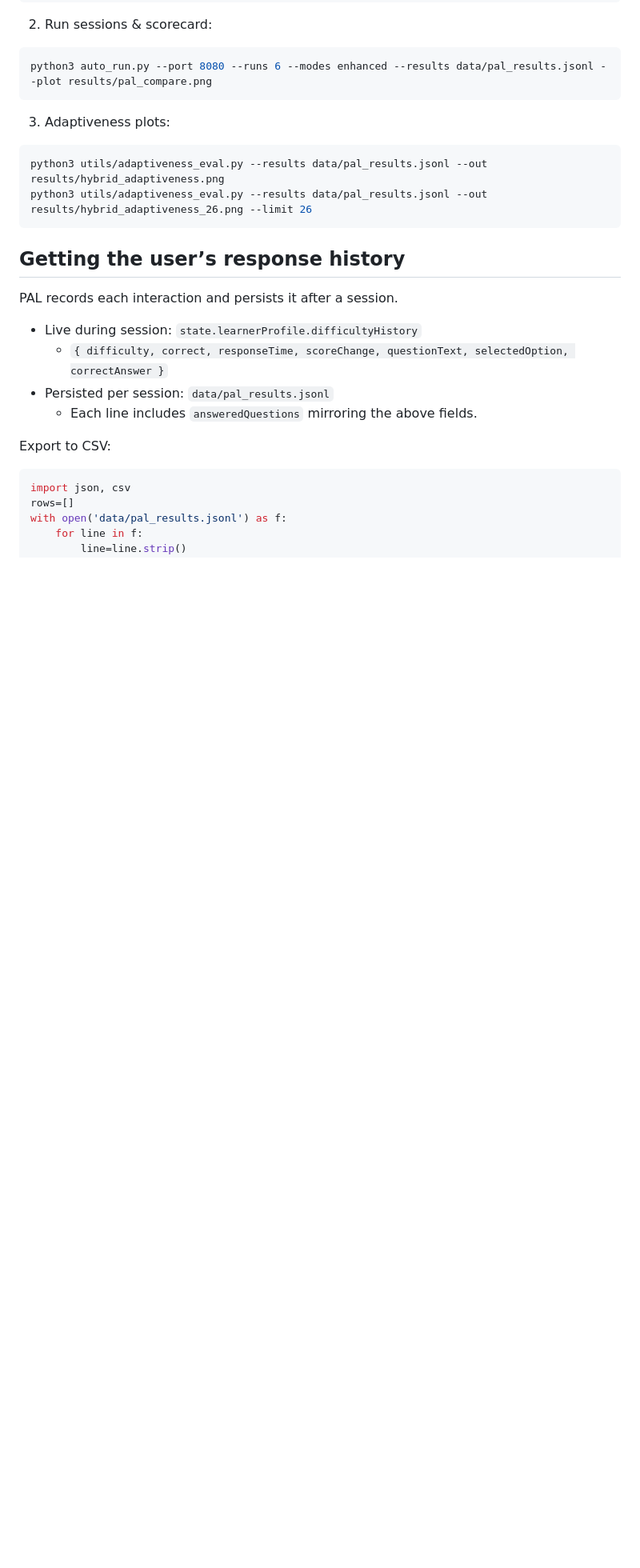
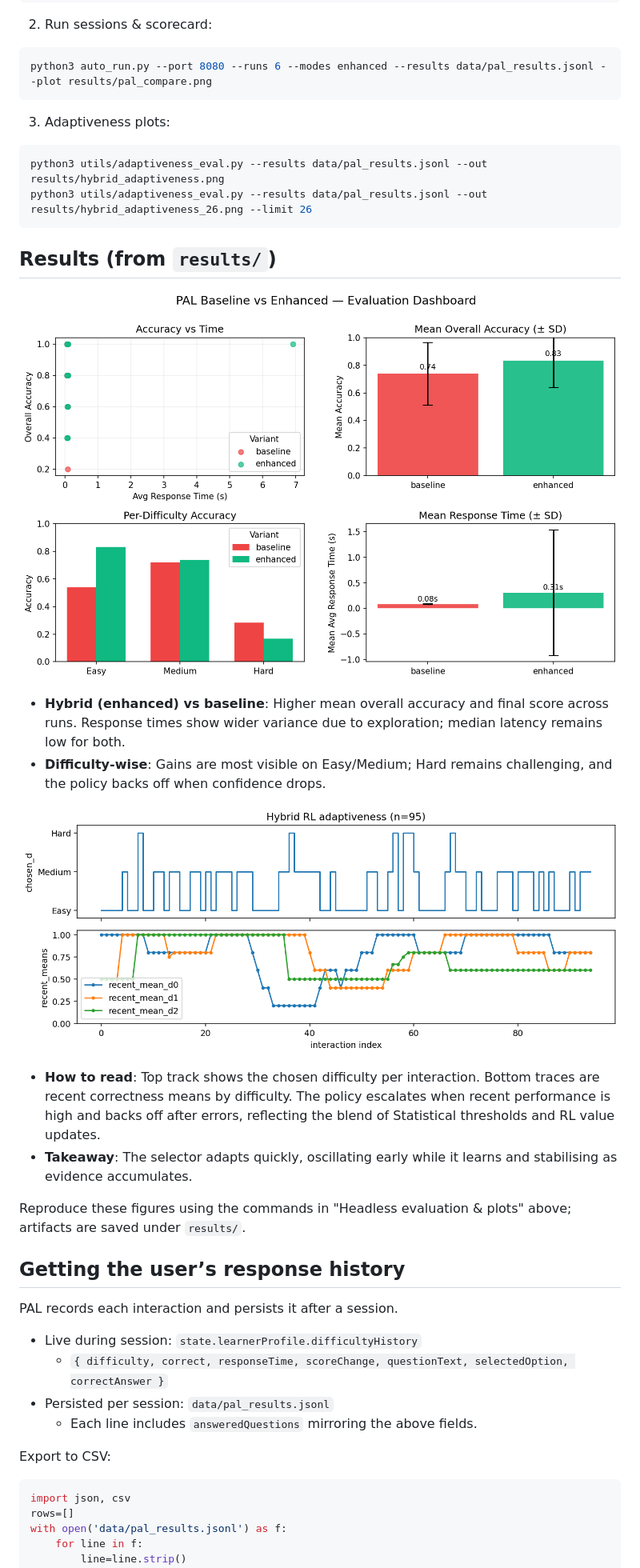
Before and after one commit to MeghaTiya/PAL---Personal-Adaptive-Learner, a Markdown page: hybrid_rl_algorithm/README.md, the part around one of its changes. Shown at 80% size. Rendered like a GitHub page; blank space fills up the shorter version.

````diff
--- a/hybrid_rl_algorithm/README.md
+++ b/hybrid_rl_algorithm/README.md
@@ -112,6 +111,20 @@ python3 auto_run.py --port 8080 --runs 6 --modes enhanced --results data/pal_res
 python3 utils/adaptiveness_eval.py --results data/pal_results.jsonl --out results/hybrid_adaptiveness.png
 python3 utils/adaptiveness_eval.py --results data/pal_results.jsonl --out results/hybrid_adaptiveness_26.png --limit 26
 ```
+
+## Results (from `results/`)
+
+![Baseline vs Enhanced scorecard](results/pal_compare.png)
+
+- **Hybrid (enhanced) vs baseline**: Higher mean overall accuracy and final score across runs. Response times show wider variance due to exploration; median latency remains low for both.
+- **Difficulty-wise**: Gains are most visible on Easy/Medium; Hard remains challenging, and the policy backs off when confidence drops.
+
+![Adaptiveness across interactions](results/hybrid_adaptiveness.png)
+
+- **How to read**: Top track shows the chosen difficulty per interaction. Bottom traces are recent correctness means by difficulty. The policy escalates when recent performance is high and backs off after errors, reflecting the blend of Statistical thresholds and RL value updates.
+- **Takeaway**: The selector adapts quickly, oscillating early while it learns and stabilising as evidence accumulates.
+
+Reproduce these figures using the commands in "Headless evaluation & plots" above; artifacts are saved under `results/`.
 
 ## Getting the user’s response history
 
````
Also changed, not shown: other parts of hybrid_rl_algorithm/README.md (+3 -4 lines), README.md (+12 -6 lines).
